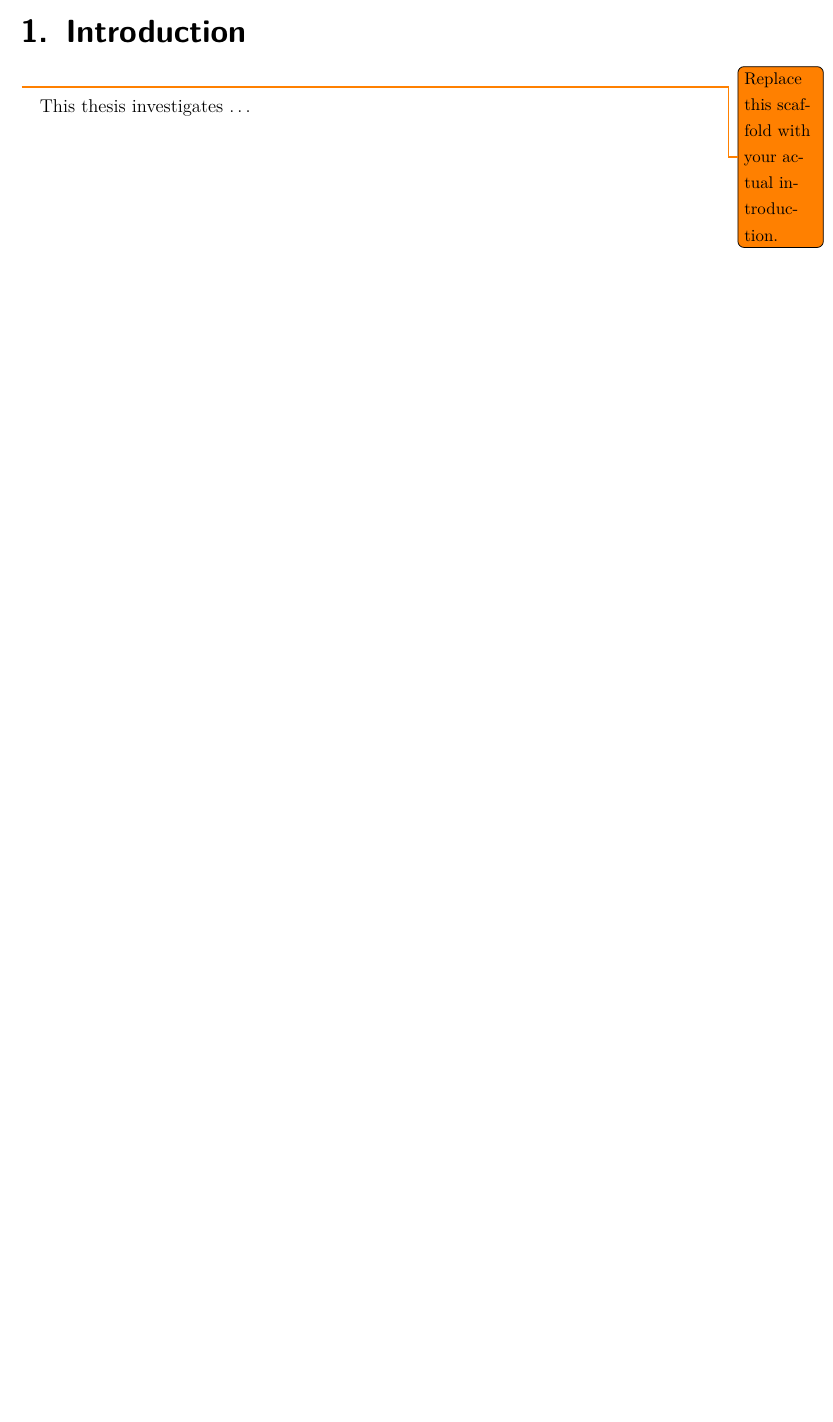
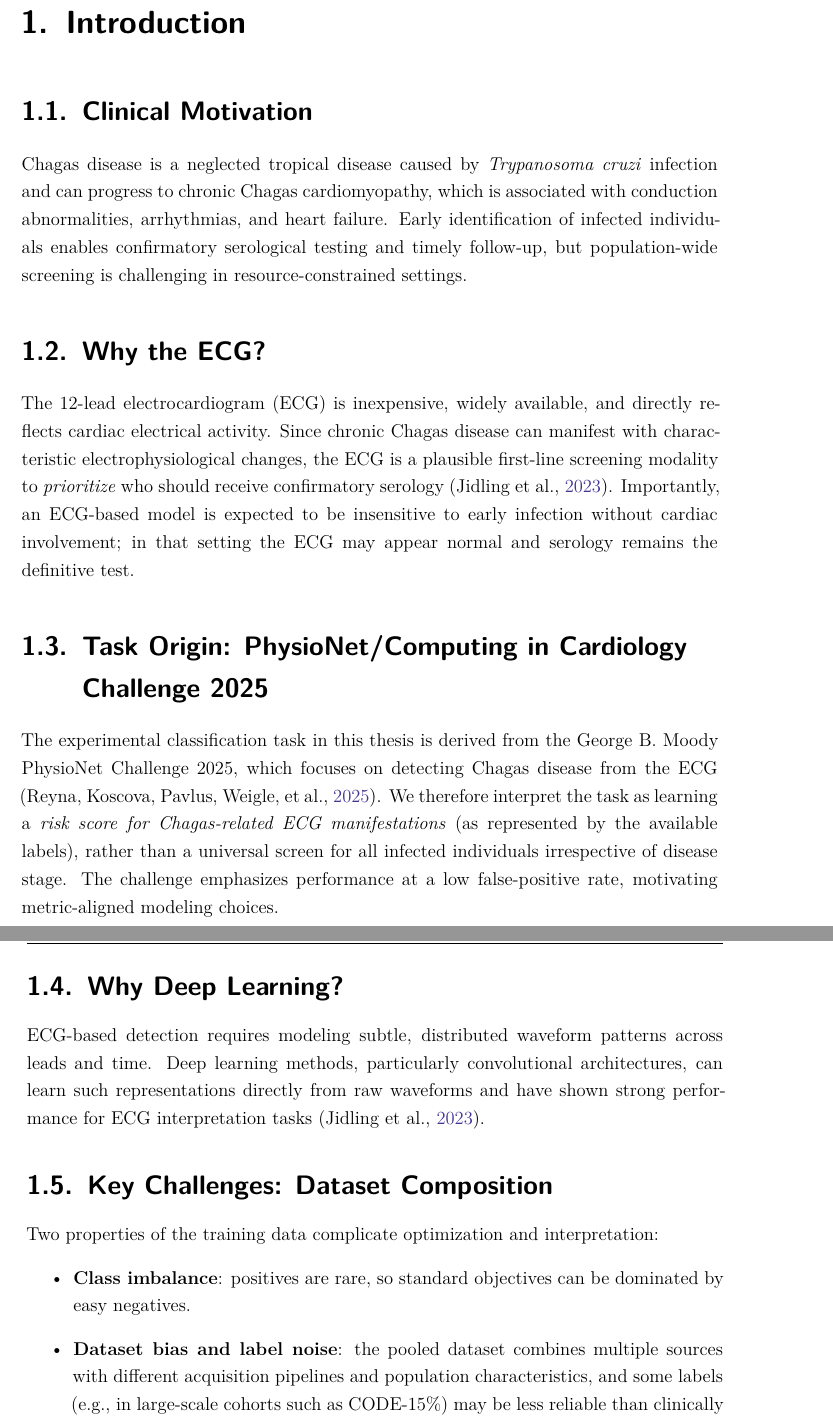
Before and after one commit to floherzler/ecg-chagas-embeddings, a LaTeX thesis (thesis/main.tex, which reads thesis/chapters/01_introduction.tex): part of page 4 of 13 before the commit and two parts of pages 4 and 5 of 14 after it, the two joined at a grey line, cut so that both start at the same text, the shorter picture padded with empty space. Compiled offline with XeLaTeX.

Commit message:
feat: add introduction

```diff
--- a/thesis/chapters/01_introduction.tex
+++ b/thesis/chapters/01_introduction.tex
@@ -1,5 +1,26 @@
 \chapter{Introduction}
 
-\todo{Replace this scaffold with your actual introduction.}
+\section{Clinical Motivation}
+Chagas disease is a neglected tropical disease caused by \textit{Trypanosoma cruzi} infection and can progress to chronic Chagas cardiomyopathy, which is associated with conduction abnormalities, arrhythmias, and heart failure.
+Early identification of infected individuals enables confirmatory serological testing and timely follow-up, but population-wide screening is challenging in resource-constrained settings.
 
-This thesis investigates \dots
+\section{Why the ECG?}
+The 12-lead electrocardiogram (ECG) is inexpensive, widely available, and directly reflects cardiac electrical activity.
+Since chronic Chagas disease can manifest with characteristic electrophysiological changes, the ECG is a plausible first-line screening modality to \emph{prioritize} who should receive confirmatory serology \parencite{jidling_screening_2023}.
+Importantly, an ECG-based model is expected to be insensitive to early infection without cardiac involvement; in that setting the ECG may appear normal and serology remains the definitive test.
+
+\section{Task Origin: PhysioNet/Computing in Cardiology Challenge 2025}
+The experimental classification task in this thesis is derived from the George B.~Moody PhysioNet Challenge 2025, which focuses on detecting Chagas disease from the ECG \parencite{2025ChallengeCinC}.
+We therefore interpret the task as learning a \emph{risk score for Chagas-related ECG manifestations} (as represented by the available labels), rather than a universal screen for all infected individuals irrespective of disease stage.
+The challenge emphasizes performance at a low false-positive rate, motivating metric-aligned modeling choices.
+
+\section{Why Deep Learning?}
+ECG-based detection requires modeling subtle, distributed waveform patterns across leads and time.
+Deep learning methods, particularly convolutional architectures, can learn such representations directly from raw waveforms and have shown strong performance for ECG interpretation tasks \parencite{jidling_screening_2023}.
+
+\section{Key Challenges: Dataset Composition}
+Two properties of the training data complicate optimization and interpretation:
+\begin{itemize}
+  \item \textbf{Class imbalance}: positives are rare, so standard objectives can be dominated by easy negatives.
+  \item \textbf{Dataset bias and label noise}: the pooled dataset combines multiple sources with different acquisition pipelines and population characteristics, and some labels (e.g., in large-scale cohorts such as CODE-15\%) may be less reliable than clinically adjudicated endpoints \parencite{ribeiro_code-15_2021,jidling_screening_2023}.
+\end{itemize}
```
Also changed, not shown: thesis/chapters/01_introduction.tex (10 more changed lines).
